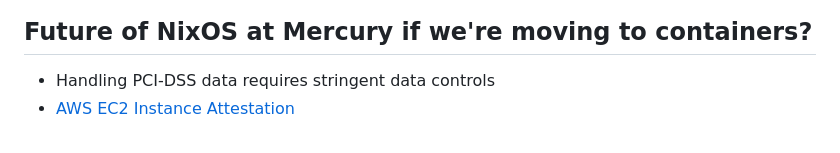
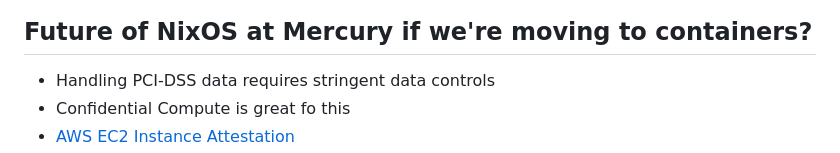
Before and after one commit to arianvp/nixcon2024, a Markdown page: slides/reveal.js-master/slides.md, the part around one of its changes. Rendered like a GitHub page.

```diff
--- a/slides/reveal.js-master/slides.md
+++ b/slides/reveal.js-master/slides.md
@@ -1030,4 +1030,5 @@ SPEAKER:
 ## Future of NixOS at Mercury if we're moving to containers?
 
 * Handling PCI-DSS data requires stringent data controls
+* Confidential Compute is great fo this
 * [AWS EC2 Instance Attestation](https://aws.amazon.com/about-aws/whats-new/2025/09/aws-announces-ec2-instance-attestation/)
```
Also changed, not shown: other parts of slides/reveal.js-master/slides.md (+1 -1 lines).
